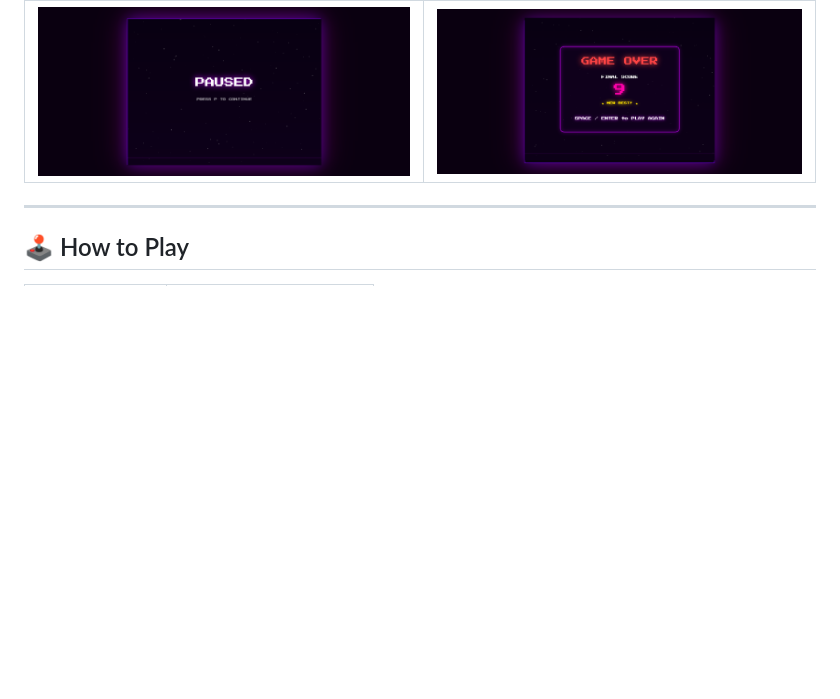
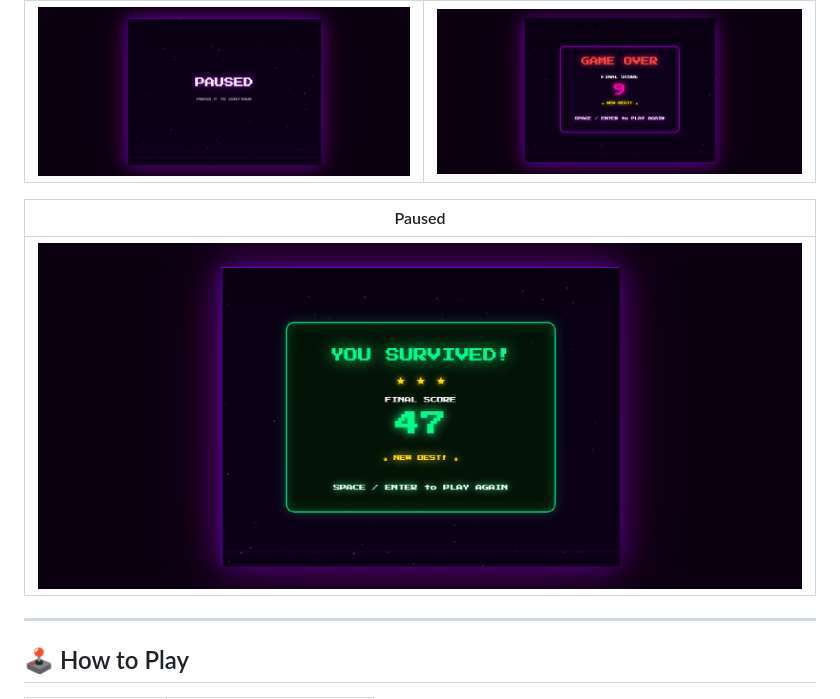
Before and after one commit to MrDebugger/gem-dash, a Markdown page: README.md, the part around the change. GitHub-like rendering; pictures changed too: screenshots/game-success.png (added); blank space fills up the shorter version.

Commit message:
Add success screenshot to README.md and include image file

```diff
--- a/README.md
+++ b/README.md
@@ -26,6 +26,10 @@ Or just open `index.html` locally — no server, no build step, no dependencies.
 | Paused | Game Over |
 |---|---|
 | ![Paused](screenshots/game-paused.png) | ![Game Over](screenshots/game-over.png) |
+
+| Paused |
+|---|
+| ![Success](screenshots/game-success.png) |
 
 ---
 
```
